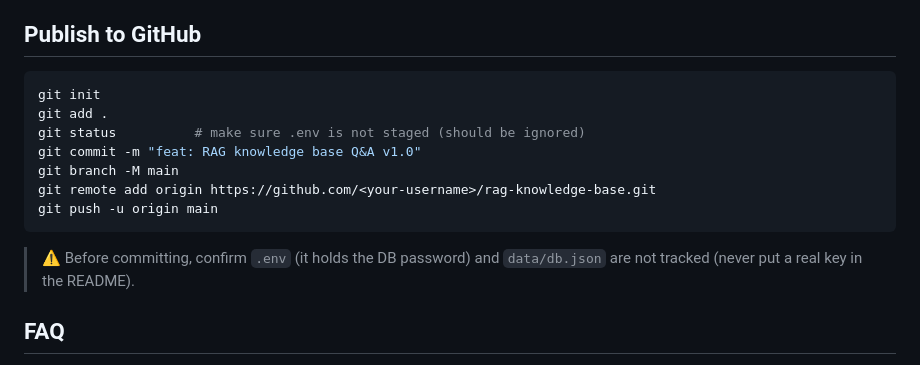
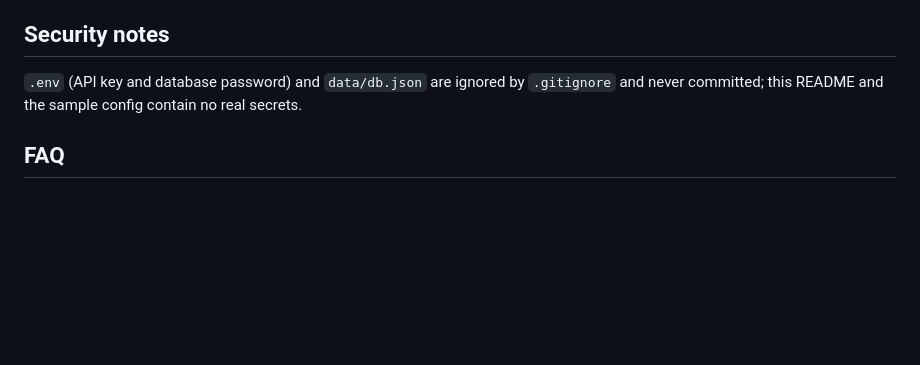
Before and after one commit to HDC233666/rag-knowledge-base, a Markdown page: README.en.md, the part around the change. Rendered like a GitHub page; blank space fills up the shorter version.

Commit message:
docs: README 去掉发布教程，改为安全提示

````diff
--- a/README.en.md
+++ b/README.en.md
@@ -204,19 +204,9 @@ RAG_DB_NAME=rag_kb
 - [ ] Answer rating / feedback button
 - [ ] Docker deployment
 
-## Publish to GitHub
+## Security notes
 
-```bash
-git init
-git add .
-git status          # make sure .env is not staged (should be ignored)
-git commit -m "feat: RAG knowledge base Q&A v1.0"
-git branch -M main
-git remote add origin https://github.com/<your-username>/rag-knowledge-base.git
-git push -u origin main
-```
-
-> ⚠️ Before committing, confirm `.env` (it holds the DB password) and `data/db.json` are not tracked (never put a real key in the README).
+`.env` (API key and database password) and `data/db.json` are ignored by `.gitignore` and never committed; this README and the sample config contain no real secrets.
 
 ## FAQ
 
````
Also changed, not shown: README.md (+2 -12 lines).
